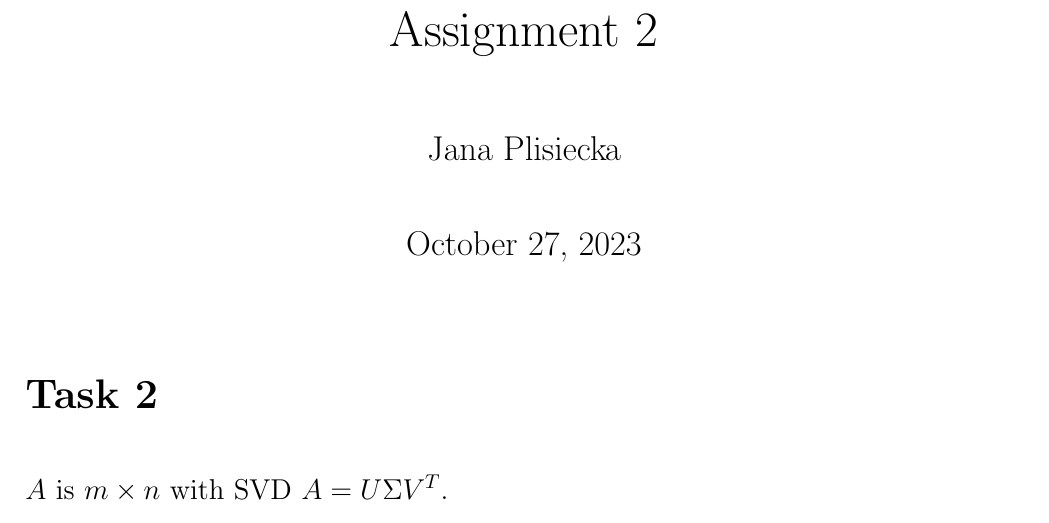
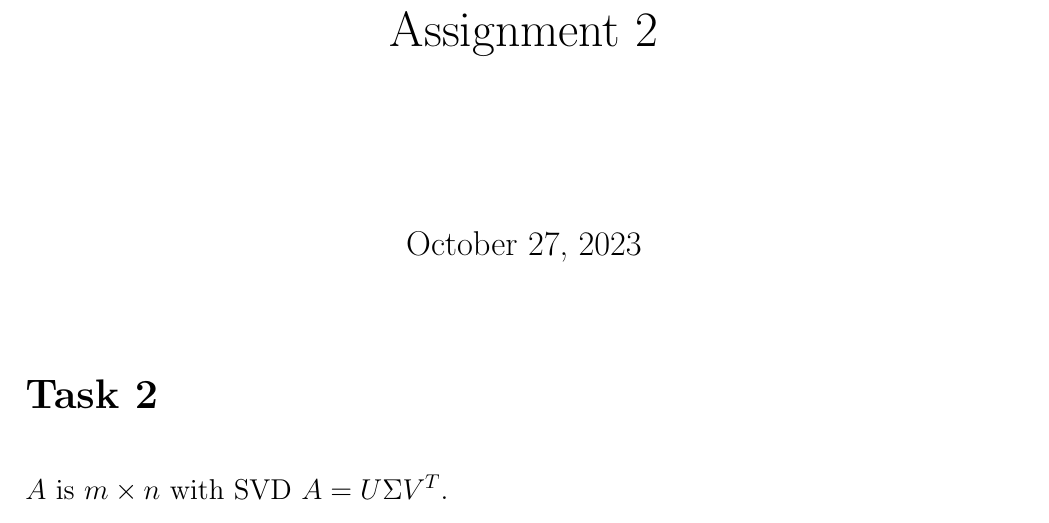
Before and after one commit to teldufalsari/nla, a LaTeX problem sheet (HW2/Tasks2-3.tex): part of page 1 of 6, cut so that both start at the same text. Compiled offline with pdfLaTeX.

Commit message:
Update HW2

```diff
--- a/HW2/Tasks2-3.tex
+++ b/HW2/Tasks2-3.tex
@@ -16,7 +16,6 @@
 \newcommand{\norm}[1]{\left\lVert#1\right\rVert}
 \DeclareMathOperator{\rank}{rank}
 
-\author{Jana Plisiecka}
 \begin{document}
 
 \title{Assignment 2}
```
Also changed, not shown: HW2/Tasks2-3.pdf.
